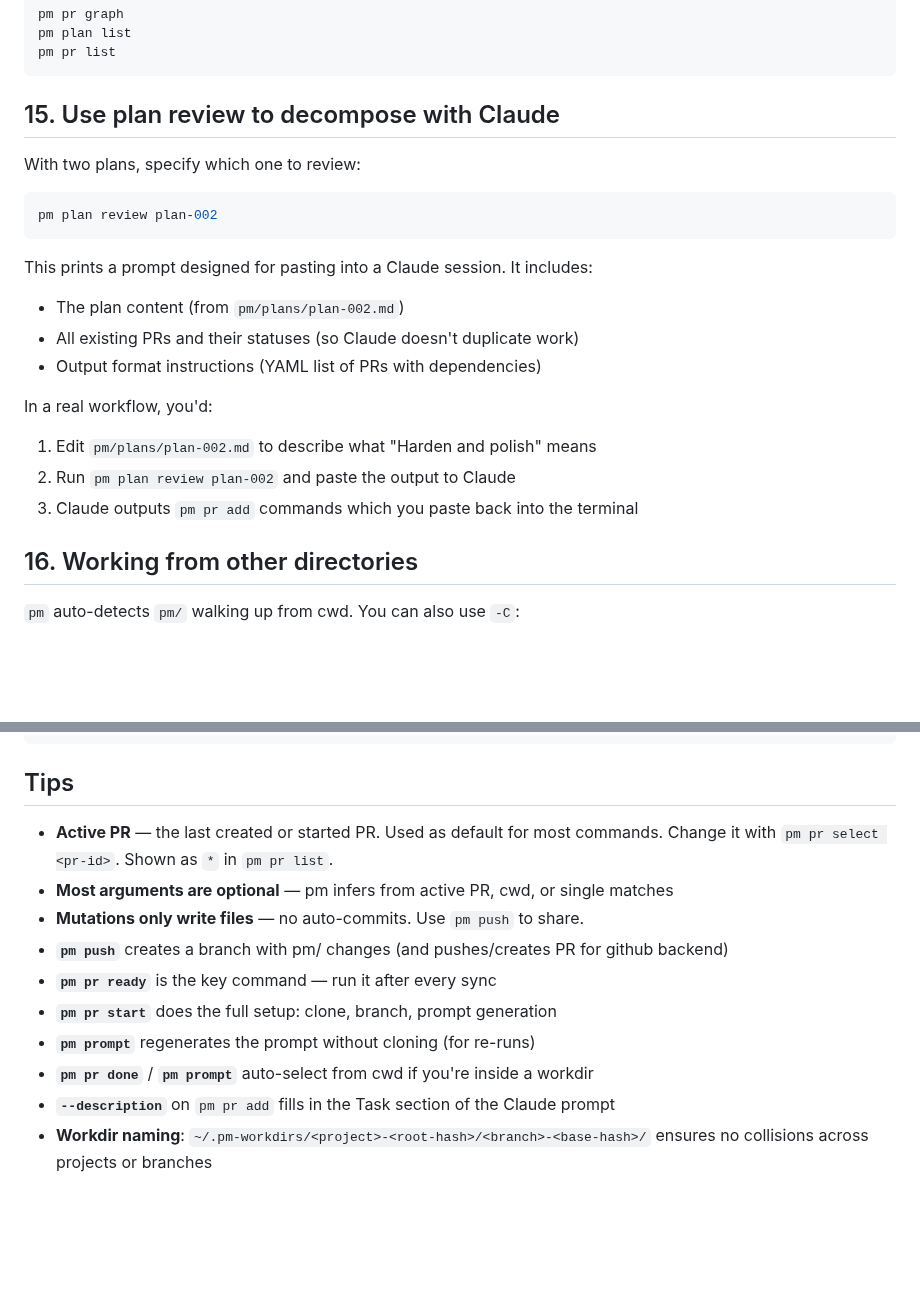
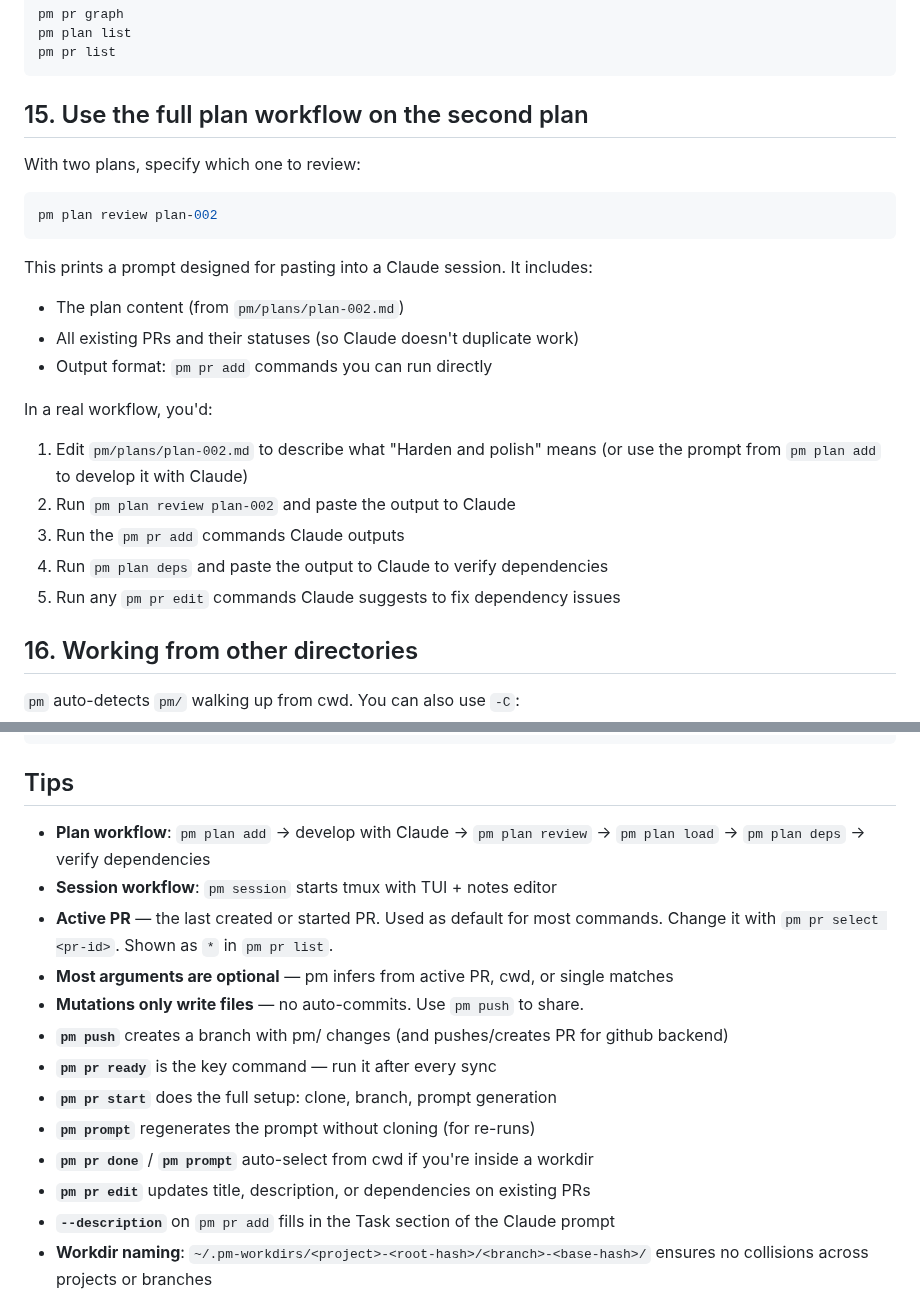
Before and after one commit to mjtomei/project_manager, a Markdown page: demo.md, 2 parts joined by grey strips. Drawn GitHub-style; blank space fills up the shorter version.

````diff
--- a/demo.md
+++ b/demo.md
@@ -318,7 +352,7 @@ pm plan list
 pm pr list
 ```
 
-## 15. Use plan review to decompose with Claude
+## 15. Use the full plan workflow on the second plan
 
 With two plans, specify which one to review:
 
@@ -329,12 +363,15 @@ pm plan review plan-002
 This prints a prompt designed for pasting into a Claude session. It includes:
 - The plan content (from `pm/plans/plan-002.md`)
 - All existing PRs and their statuses (so Claude doesn't duplicate work)
-- Output format instructions (YAML list of PRs with dependencies)
+- Output format: `pm pr add` commands you can run directly
 
 In a real workflow, you'd:
 1. Edit `pm/plans/plan-002.md` to describe what "Harden and polish" means
+   (or use the prompt from `pm plan add` to develop it with Claude)
 2. Run `pm plan review plan-002` and paste the output to Claude
-3. Claude outputs `pm pr add` commands which you paste back into the terminal
+3. Run the `pm pr add` commands Claude outputs
+4. Run `pm plan deps` and paste the output to Claude to verify dependencies
+5. Run any `pm pr edit` commands Claude suggests to fix dependency issues
 
 ## 16. Working from other directories
 
@@ -364,6 +401,8 @@ rm -rf ~/.pm-workdirs/project_manager-*
 
 ## Tips
 
+- **Plan workflow**: `pm plan add` → develop with Claude → `pm plan review` → `pm plan load` → `pm plan deps` → verify dependencies
+- **Session workflow**: `pm session` starts tmux with TUI + notes editor
 - **Active PR** — the last created or started PR. Used as default for most commands.
   Change it with `pm pr select <pr-id>`. Shown as `*` in `pm pr list`.
 - **Most arguments are optional** — pm infers from active PR, cwd, or single matches
@@ -373,6 +412,7 @@ rm -rf ~/.pm-workdirs/project_manager-*
 - **`pm pr start`** does the full setup: clone, branch, prompt generation
 - **`pm prompt`** regenerates the prompt without cloning (for re-runs)
 - **`pm pr done`** / **`pm prompt`** auto-select from cwd if you're inside a workdir
+- **`pm pr edit`** updates title, description, or dependencies on existing PRs
 - **`--description`** on `pm pr add` fills in the Task section of the Claude prompt
 - **Workdir naming**: `~/.pm-workdirs/<project>-<root-hash>/<branch>-<base-hash>/`
   ensures no collisions across projects or branches
````
Also changed, not shown: other parts of demo.md (+43 -9 lines), org-demo.md (+24 -2 lines), tutorial.md (+48 -41 lines).
